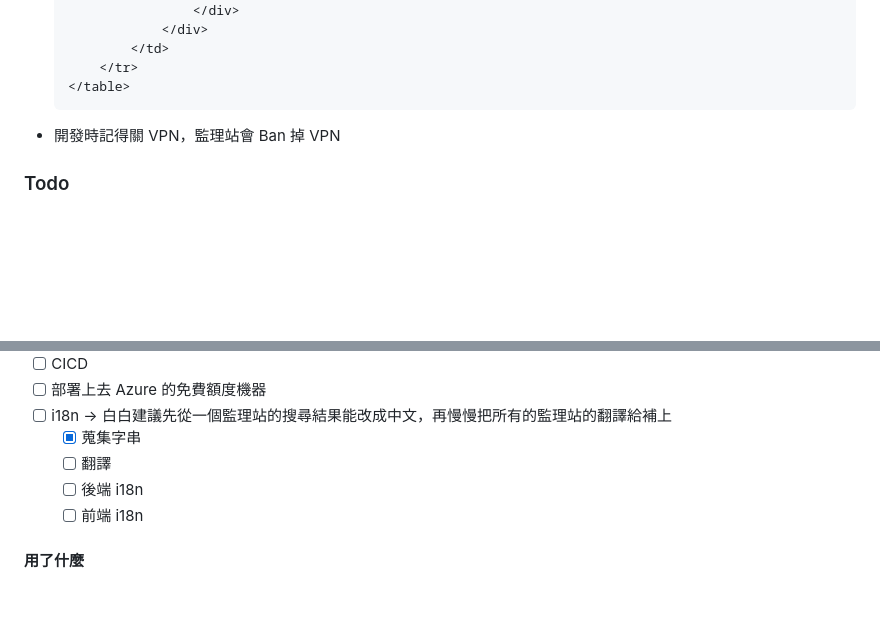
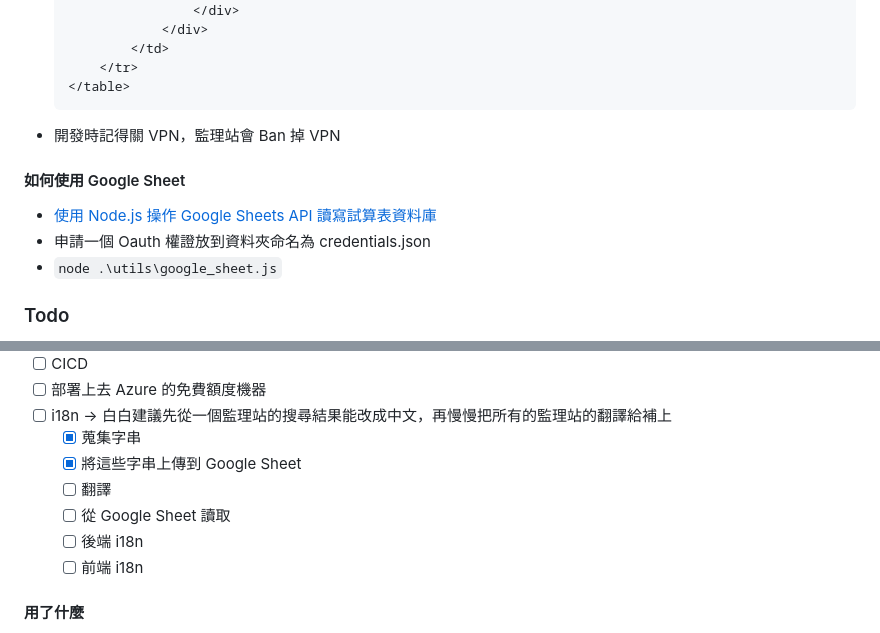
Before and after one commit to jiamingla/mvdis_i18n, a Markdown page: README.md, 2 parts joined by grey strips. Rendered like a GitHub page; blank space fills up the shorter version.

Commit message:
docs: update readme

````diff
--- a/README.md
+++ b/README.md
@@ -54,6 +54,12 @@
     ```
 -   開發時記得關 VPN，監理站會 Ban 掉 VPN
 
+#### 如何使用 Google Sheet
+
+-   [使用 Node.js 操作 Google Sheets API 讀寫試算表資料庫](https://www.wfublog.com/2023/04/nodejs-google-sheets-api-read-write.html)
+-   申請一個 Oauth 權證放到資料夾命名為 credentials.json
+-   `node .\utils\google_sheet.js`
+
 ### Todo
 
 -   [x] 可以查詢、取消報名
@@ -70,7 +76,9 @@
 -   [ ] 部署上去 Azure 的免費額度機器
 -   [ ] i18n -> 白白建議先從一個監理站的搜尋結果能改成中文，再慢慢把所有的監理站的翻譯給補上
     -   [x] 蒐集字串
+    -   [x] 將這些字串上傳到 Google Sheet
     -   [ ] 翻譯
+    -   [ ] 從 Google Sheet 讀取
     -   [ ] 後端 i18n
     -   [ ] 前端 i18n
 
````
